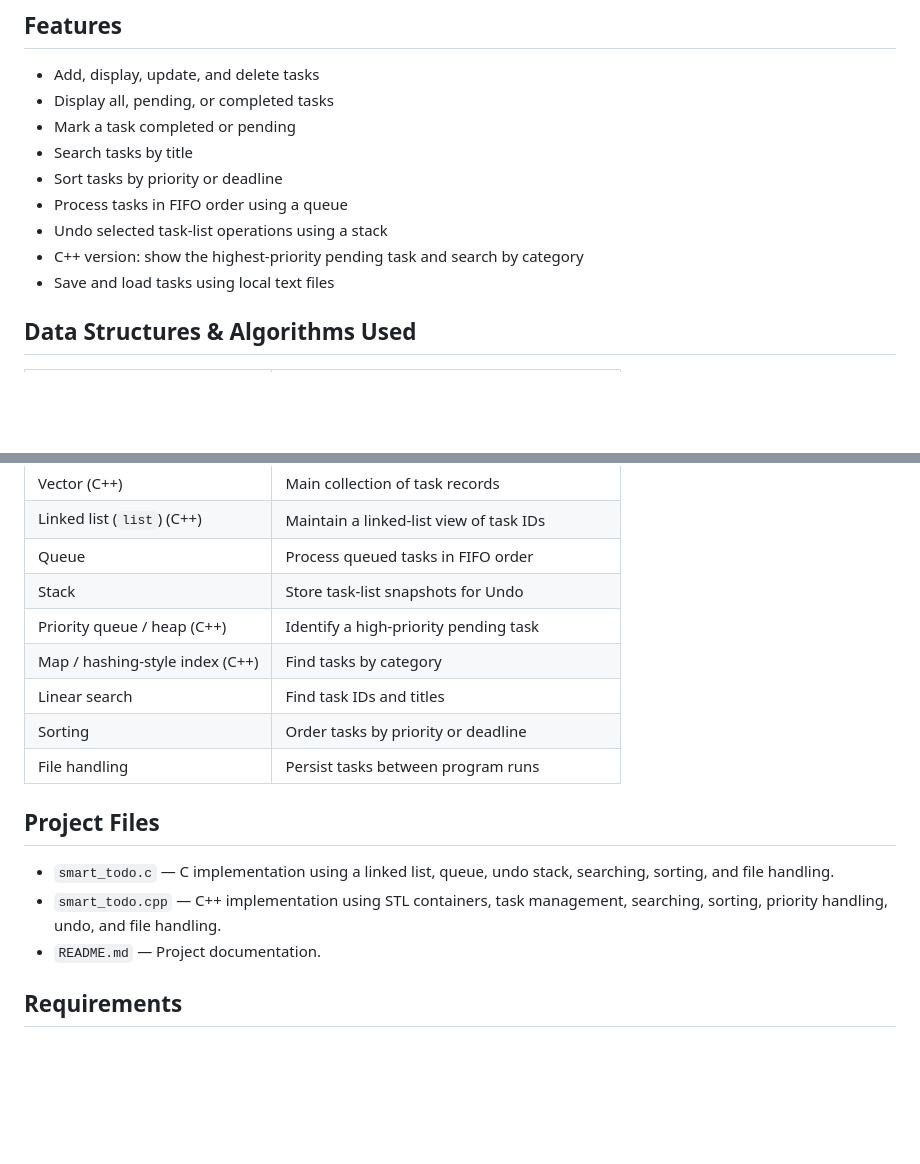
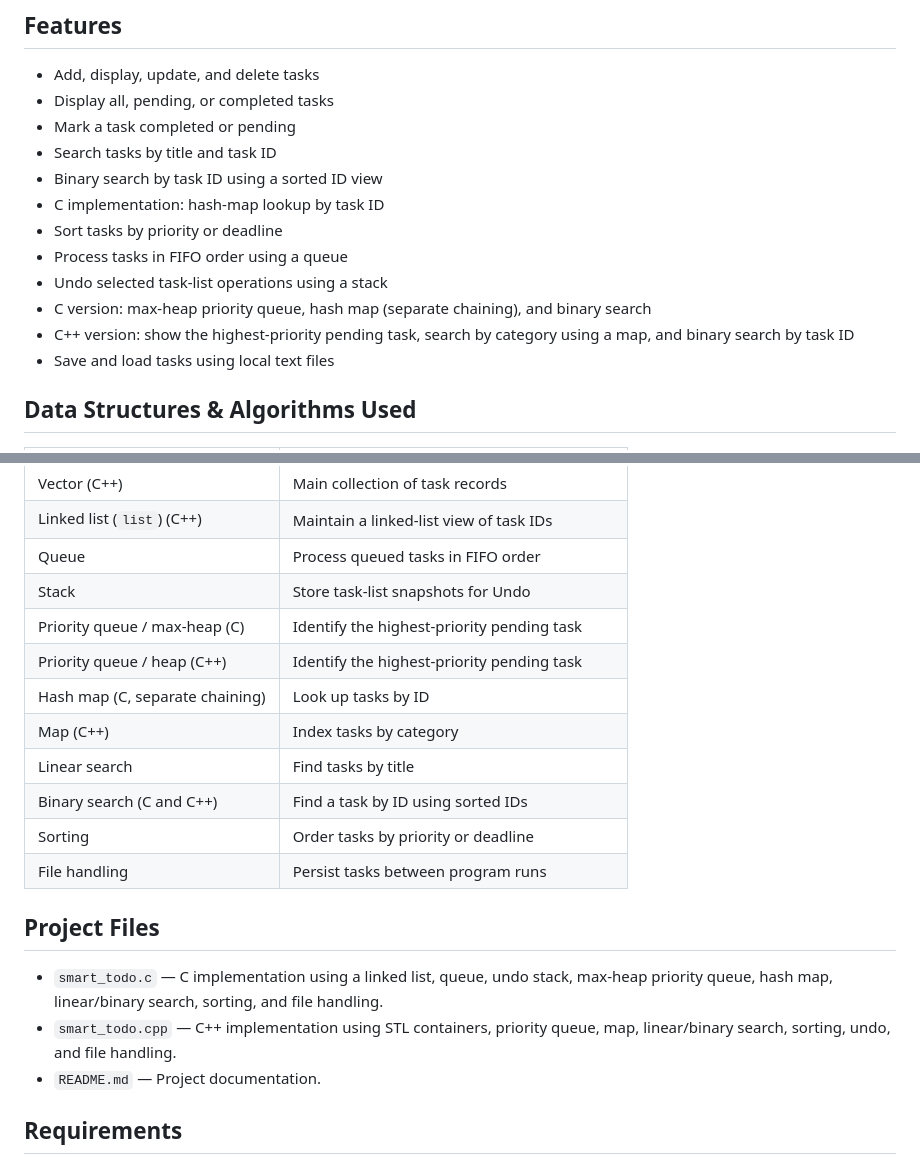
Before and after one commit to shan-m0hammad/Smart_To_Do_List_and_task_management_system, a Markdown page: README.md, 2 parts joined by grey strips. GitHub-like rendering; blank space fills up the shorter version.

Commit message:
Document completed DSA implementations

```diff
--- a/README.md
+++ b/README.md
@@ -22,11 +22,14 @@ Each task stores an ID, title, description, category, deadline, priority, and co
 - Add, display, update, and delete tasks
 - Display all, pending, or completed tasks
 - Mark a task completed or pending
-- Search tasks by title
+- Search tasks by title and task ID
+- Binary search by task ID using a sorted ID view
+- C implementation: hash-map lookup by task ID
 - Sort tasks by priority or deadline
 - Process tasks in FIFO order using a queue
 - Undo selected task-list operations using a stack
-- C++ version: show the highest-priority pending task and search by category
+- C version: max-heap priority queue, hash map (separate chaining), and binary search
+- C++ version: show the highest-priority pending task, search by category using a map, and binary search by task ID
 - Save and load tasks using local text files
 
 ## Data Structures & Algorithms Used
@@ -39,15 +42,18 @@ Each task stores an ID, title, description, category, deadline, priority, and co
 | Linked list (`list`) (C++) | Maintain a linked-list view of task IDs |
 | Queue | Process queued tasks in FIFO order |
 | Stack | Store task-list snapshots for Undo |
-| Priority queue / heap (C++) | Identify a high-priority pending task |
-| Map / hashing-style index (C++) | Find tasks by category |
-| Linear search | Find task IDs and titles |
+| Priority queue / max-heap (C) | Identify the highest-priority pending task |
+| Priority queue / heap (C++) | Identify the highest-priority pending task |
+| Hash map (C, separate chaining) | Look up tasks by ID |
+| Map (C++) | Index tasks by category |
+| Linear search | Find tasks by title |
+| Binary search (C and C++) | Find a task by ID using sorted IDs |
 | Sorting | Order tasks by priority or deadline |
 | File handling | Persist tasks between program runs |
 
 ## Project Files
-- `smart_todo.c` — C implementation using a linked list, queue, undo stack, searching, sorting, and file handling.
-- `smart_todo.cpp` — C++ implementation using STL containers, task management, searching, sorting, priority handling, undo, and file handling.
+- `smart_todo.c` — C implementation using a linked list, queue, undo stack, max-heap priority queue, hash map, linear/binary search, sorting, and file handling.
+- `smart_todo.cpp` — C++ implementation using STL containers, priority queue, map, linear/binary search, sorting, undo, and file handling.
 - `README.md` — Project documentation.
 
 ## Requirements
```
